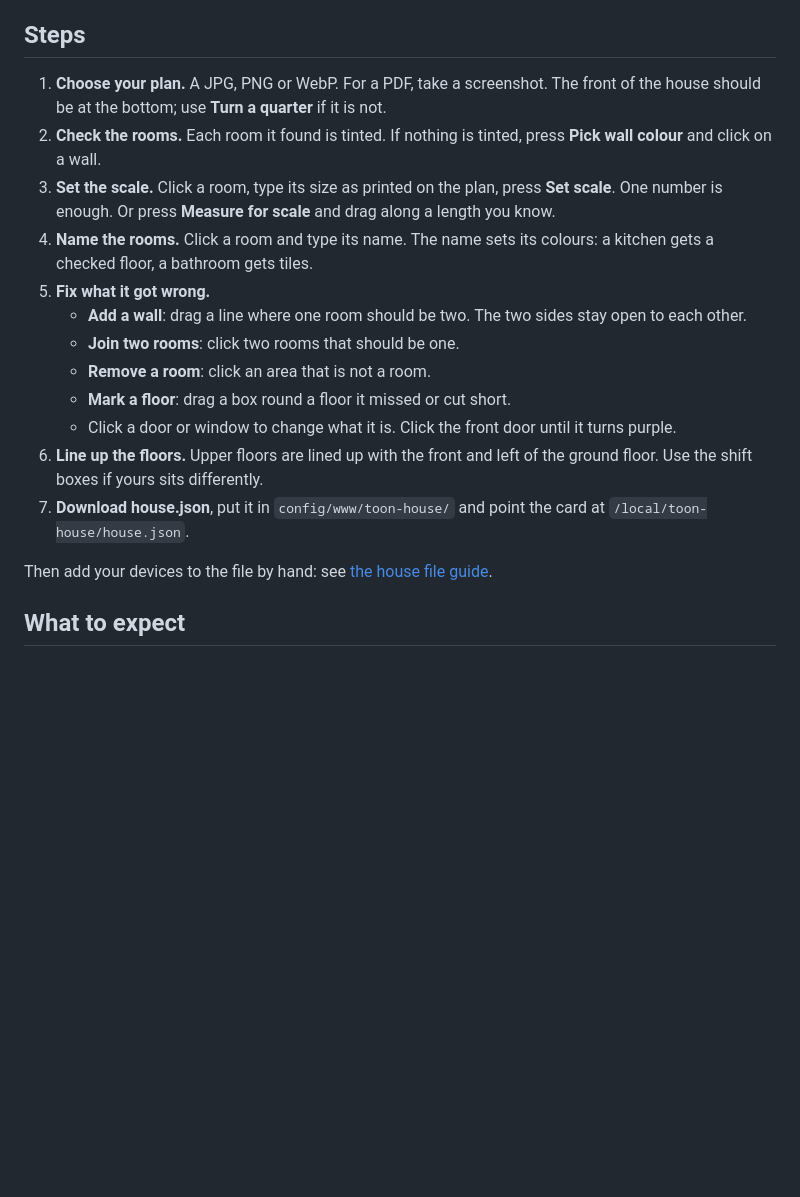
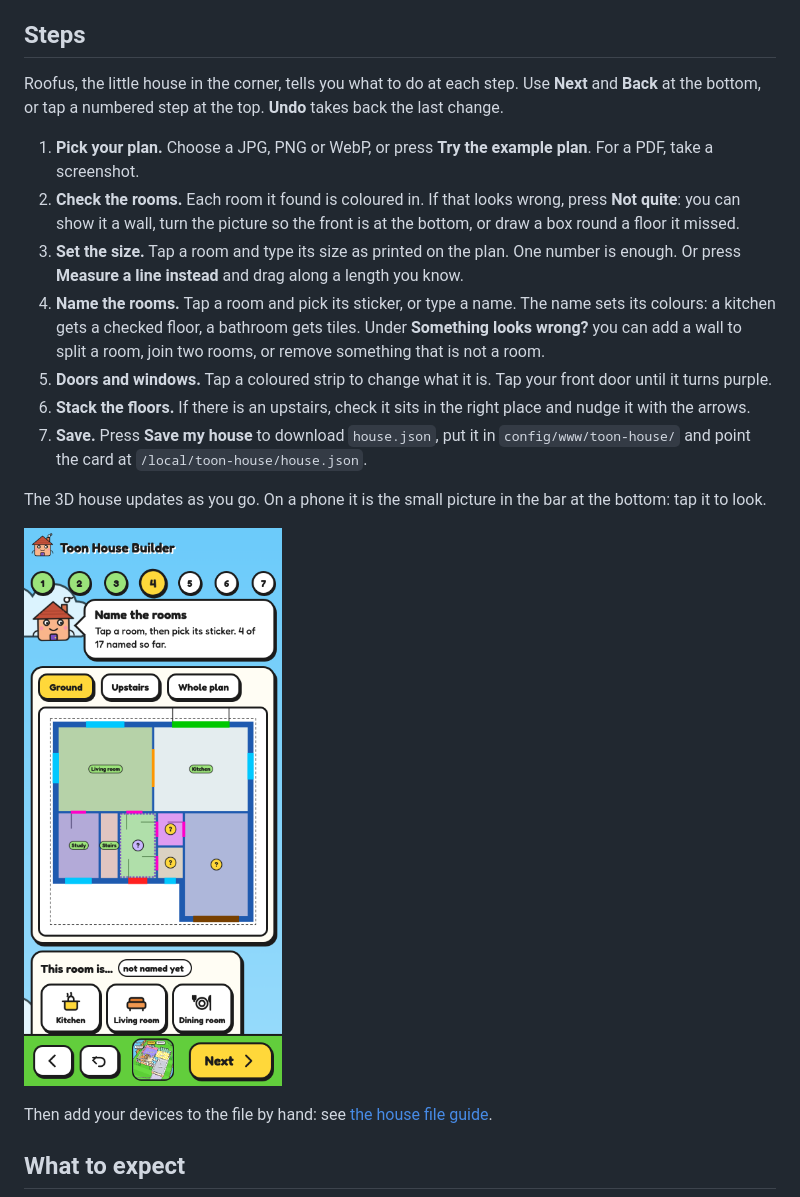
Before and after one commit to digitaladaption/toon-house-card, a Markdown page: docs/importer.md, the part around one of its changes. Drawn GitHub-style; pictures changed too: docs/img/importer-phone.png (added); blank space fills up the shorter version.

```diff
--- a/docs/importer.md
+++ b/docs/importer.md
@@ -18,18 +18,19 @@ Then open `http://localhost:8000/importer/`. To try it straight away, use [`exam
 
 ## Steps
 
-1. **Choose your plan.** A JPG, PNG or WebP. For a PDF, take a screenshot. The front of the house should be at the bottom; use **Turn a quarter** if it is not.
-2. **Check the rooms.** Each room it found is tinted. If nothing is tinted, press **Pick wall colour** and click on a wall.
-3. **Set the scale.** Click a room, type its size as printed on the plan, press **Set scale**. One number is enough. Or press **Measure for scale** and drag along a length you know.
-4. **Name the rooms.** Click a room and type its name. The name sets its colours: a kitchen gets a checked floor, a bathroom gets tiles.
-5. **Fix what it got wrong.**
-   - **Add a wall**: drag a line where one room should be two. The two sides stay open to each other.
-   - **Join two rooms**: click two rooms that should be one.
-   - **Remove a room**: click an area that is not a room.
-   - **Mark a floor**: drag a box round a floor it missed or cut short.
-   - Click a door or window to change what it is. Click the front door until it turns purple.
-6. **Line up the floors.** Upper floors are lined up with the front and left of the ground floor. Use the shift boxes if yours sits differently.
-7. **Download house.json**, put it in `config/www/toon-house/` and point the card at `/local/toon-house/house.json`.
+Roofus, the little house in the corner, tells you what to do at each step. Use **Next** and **Back** at the bottom, or tap a numbered step at the top. **Undo** takes back the last change.
+
+1. **Pick your plan.** Choose a JPG, PNG or WebP, or press **Try the example plan**. For a PDF, take a screenshot.
+2. **Check the rooms.** Each room it found is coloured in. If that looks wrong, press **Not quite**: you can show it a wall, turn the picture so the front is at the bottom, or draw a box round a floor it missed.
+3. **Set the size.** Tap a room and type its size as printed on the plan. One number is enough. Or press **Measure a line instead** and drag along a length you know.
+4. **Name the rooms.** Tap a room and pick its sticker, or type a name. The name sets its colours: a kitchen gets a checked floor, a bathroom gets tiles. Under **Something looks wrong?** you can add a wall to split a room, join two rooms, or remove something that is not a room.
+5. **Doors and windows.** Tap a coloured strip to change what it is. Tap your front door until it turns purple.
+6. **Stack the floors.** If there is an upstairs, check it sits in the right place and nudge it with the arrows.
+7. **Save.** Press **Save my house** to download `house.json`, put it in `config/www/toon-house/` and point the card at `/local/toon-house/house.json`.
+
+The 3D house updates as you go. On a phone it is the small picture in the bar at the bottom: tap it to look.
+
+![The importer on a phone](img/importer-phone.png)
 
 Then add your devices to the file by hand: see [the house file guide](house-file.md#devices).
 
```
Also changed, not shown: other parts of docs/importer.md (+1 -1 lines), README.md (+1 -1 lines), THIRD_PARTY_LICENSES.md (+7 -1 lines), docs/img/importer.png, 15 other files.
